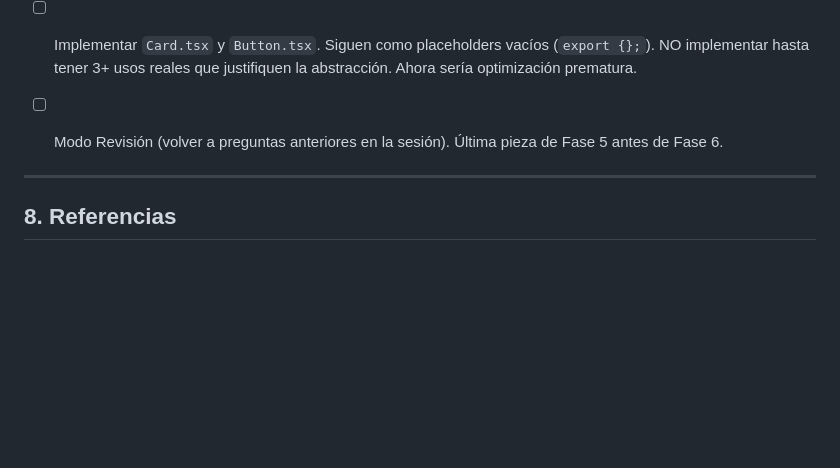
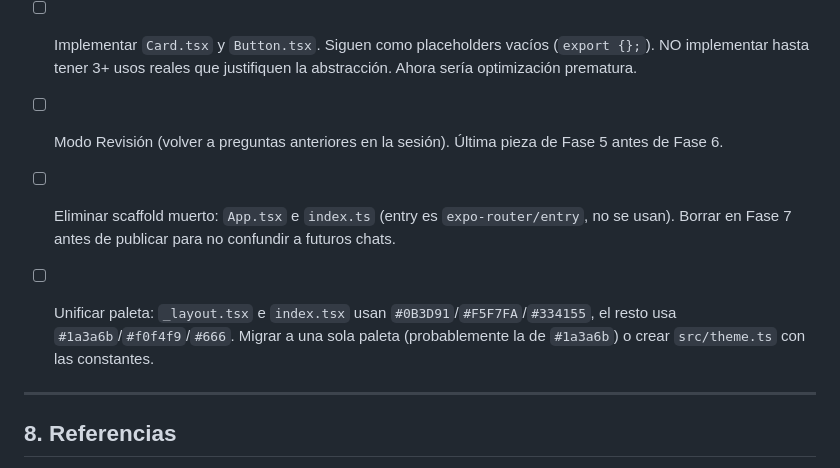
Before and after one commit to jaervic/citizency, a Markdown page: NOTES.md, the part around the change. Rendered like a GitHub page; blank space fills up the shorter version.

Commit message:
Traspaso técnico + pendientes detectados (scaffold, paleta)

```diff
--- a/NOTES.md
+++ b/NOTES.md
@@ -144,6 +144,13 @@ Este archivo NO es código. Es la fuente de verdad para decisiones que no deben
 
 - [ ] Modo Revisión (volver a preguntas anteriores en la sesión). Última pieza
       de Fase 5 antes de Fase 6.
+- [ ] Eliminar scaffold muerto: `App.tsx` e `index.ts` (entry es
+      `expo-router/entry`, no se usan). Borrar en Fase 7 antes de publicar
+      para no confundir a futuros chats.
+- [ ] Unificar paleta: `_layout.tsx` e `index.tsx` usan `#0B3D91`/`#F5F7FA`/`#334155`,
+      el resto usa `#1a3a6b`/`#f0f4f9`/`#666`. Migrar a una sola paleta
+      (probablemente la de `#1a3a6b`) o crear `src/theme.ts` con las constantes.
+
 ---
 
 ## 8. Referencias
```
Also changed, not shown: TRASPASO.md (added, +156 -0 lines).
